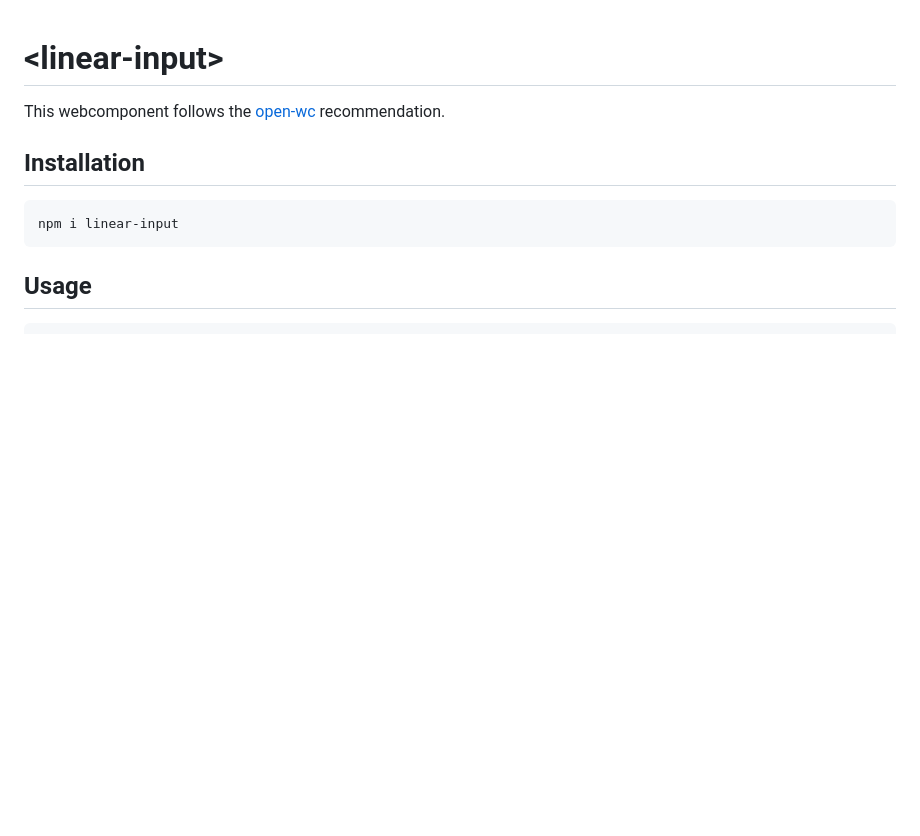
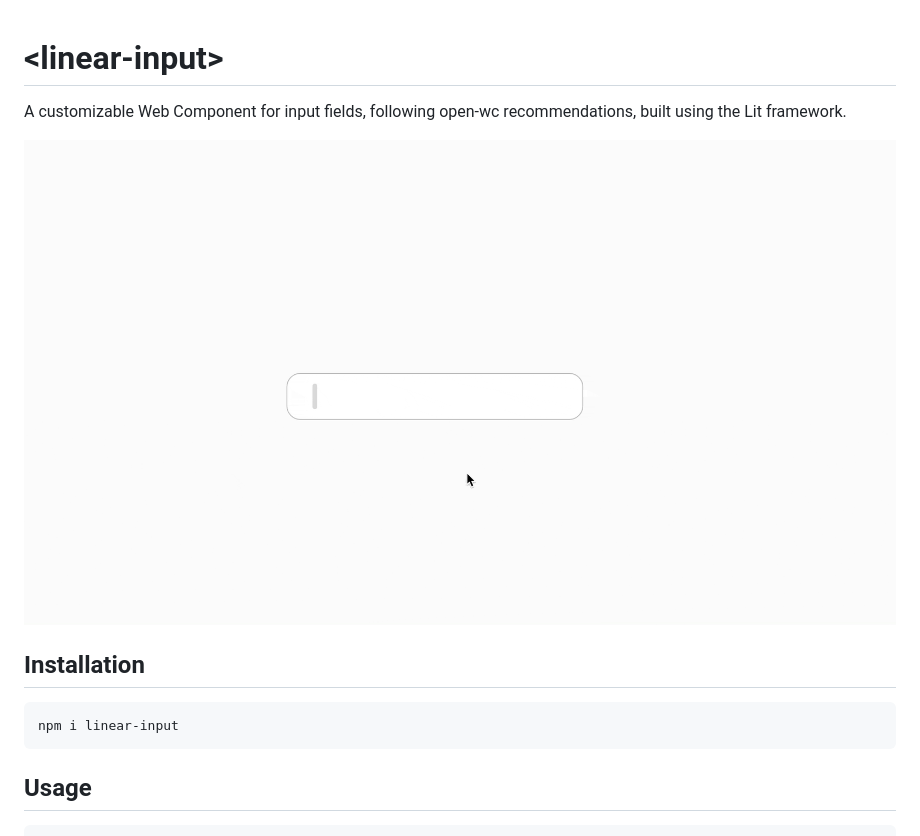
Before and after one commit to biomathcode/linear-input, a Markdown page: README.md, the part around the change. GitHub-like rendering; pictures changed too: linear-input.gif (added); blank space fills up the shorter version.

```diff
--- a/README.md
+++ b/README.md
@@ -1,6 +1,9 @@
 # \<linear-input>
 
-This webcomponent follows the [open-wc](https://github.com/open-wc/open-wc) recommendation.
+A customizable Web Component for input fields, following open-wc recommendations, built using the Lit framework.
+
+![alt text](./linear-input.gif)
+
 
 ## Installation
 
```
Also changed, not shown: 3 other files.
